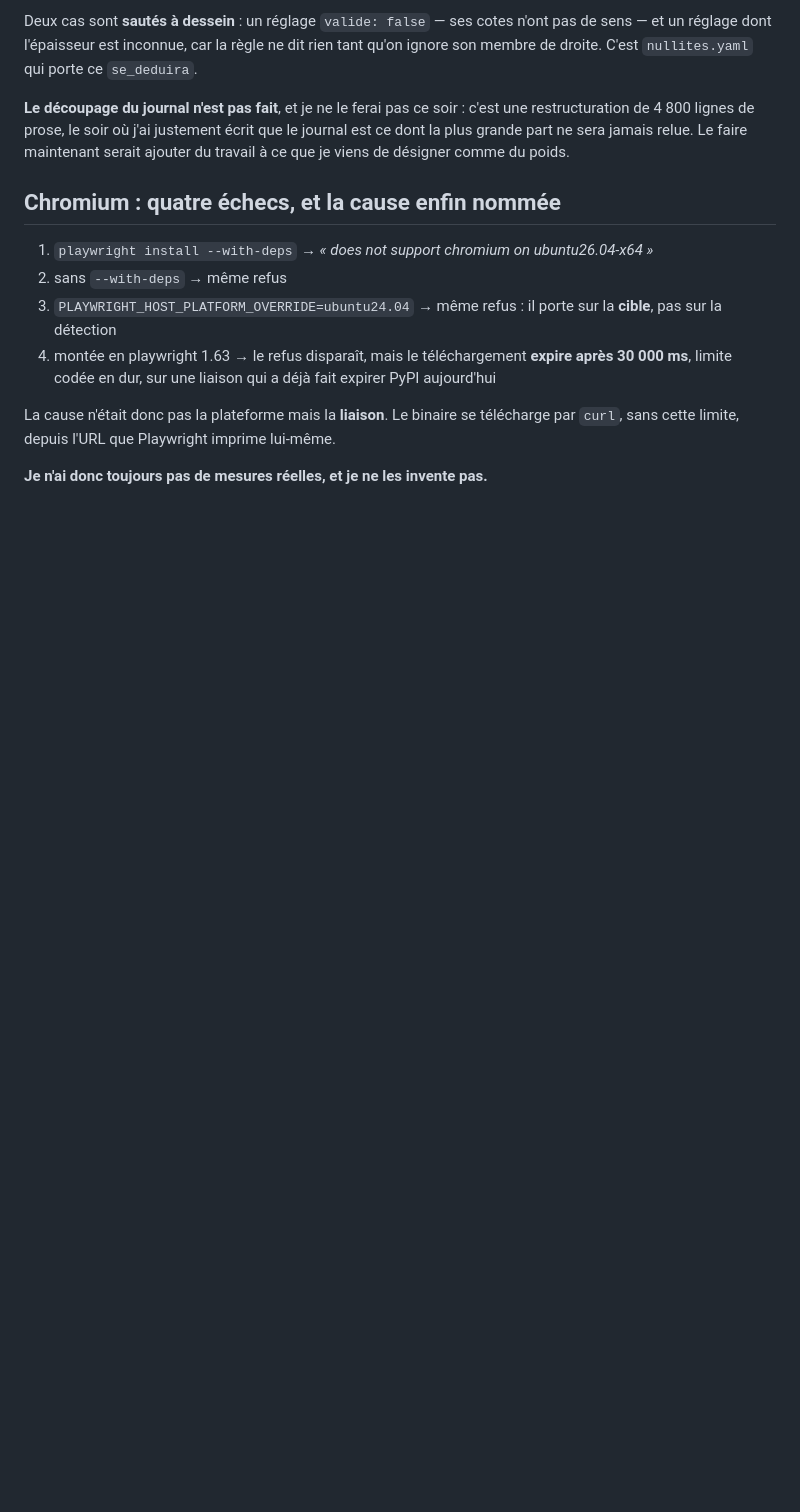
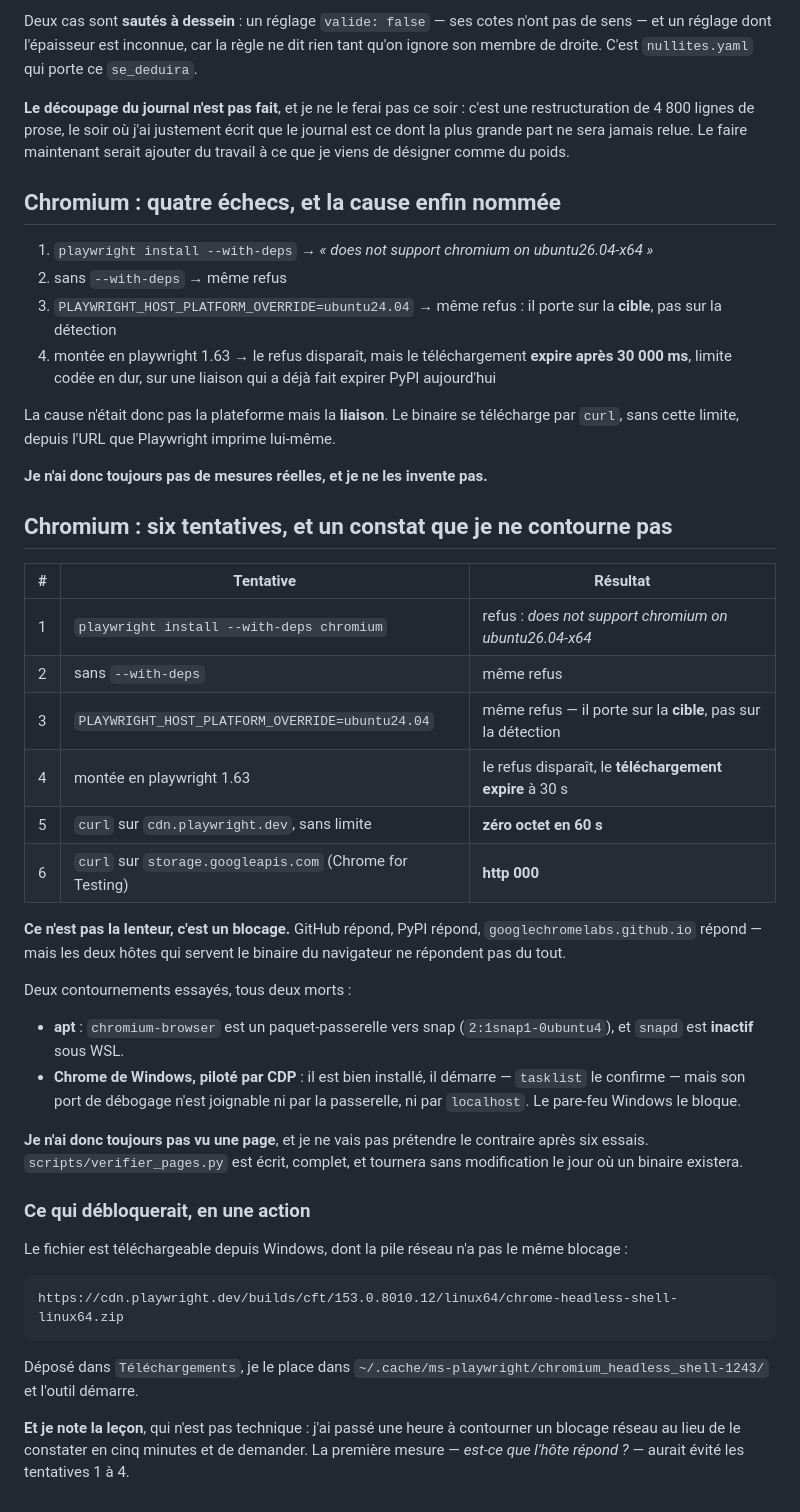
Before and after one commit to sodigitaljeremy/YXOR, a Markdown page: journal/2026-09-29.md, the part around the change. GitHub-like rendering; blank space fills up the shorter version.

Commit message:
Chromium injoignable : six tentatives, constat et non contournement
cdn.playwright.dev et storage.googleapis.com ne répondent pas depuis
cette machine — zéro octet, http 000 — alors que GitHub, PyPI et
googlechromelabs.github.io répondent. Ce n'est pas de la lenteur, c'est
un blocage réseau.

Contournements essayés et morts : apt ne propose qu'un paquet-passerelle
snap et snapd est inactif sous WSL ; le Chrome de Windows démarre bien
mais son port de débogage est bloqué par le pare-feu, ni par la
passerelle ni par localhost.

verifier_pages.py est écrit et complet. Il tournera sans modification le
jour où un binaire existera. Je n'ai toujours pas vu une page et je ne
prétends pas le contraire.

Leçon notée, et elle n'est pas technique : une heure passée à contourner
un blocage au lieu de le constater en cinq minutes. La première mesure —
est-ce que l'hôte répond — aurait évité les quatre premières tentatives.

Co-Authored-By: Claude Opus 5 (1M context) <noreply@anthropic.com>

```diff
--- a/journal/2026-09-29.md
+++ b/journal/2026-09-29.md
@@ -2107,3 +2107,47 @@ Playwright imprime lui-même.
 
 **Je n'ai donc toujours pas de mesures réelles, et je ne les invente
 pas.**
+
+## Chromium : six tentatives, et un constat que je ne contourne pas
+
+| # | Tentative | Résultat |
+| --- | --- | --- |
+| 1 | `playwright install --with-deps chromium` | refus : *does not support chromium on ubuntu26.04-x64* |
+| 2 | sans `--with-deps` | même refus |
+| 3 | `PLAYWRIGHT_HOST_PLATFORM_OVERRIDE=ubuntu24.04` | même refus — il porte sur la **cible**, pas sur la détection |
+| 4 | montée en playwright 1.63 | le refus disparaît, le **téléchargement expire** à 30 s |
+| 5 | `curl` sur `cdn.playwright.dev`, sans limite | **zéro octet en 60 s** |
+| 6 | `curl` sur `storage.googleapis.com` (Chrome for Testing) | **http 000** |
+
+**Ce n'est pas la lenteur, c'est un blocage.** GitHub répond, PyPI
+répond, `googlechromelabs.github.io` répond — mais les deux hôtes qui
+servent le binaire du navigateur ne répondent pas du tout.
+
+Deux contournements essayés, tous deux morts :
+
+- **apt** : `chromium-browser` est un paquet-passerelle vers snap
+  (`2:1snap1-0ubuntu4`), et `snapd` est **inactif** sous WSL.
+- **Chrome de Windows, piloté par CDP** : il est bien installé, il
+  démarre — `tasklist` le confirme — mais son port de débogage n'est
+  joignable ni par la passerelle, ni par `localhost`. Le pare-feu
+  Windows le bloque.
+
+**Je n'ai donc toujours pas vu une page**, et je ne vais pas prétendre le
+contraire après six essais. `scripts/verifier_pages.py` est écrit,
+complet, et tournera sans modification le jour où un binaire existera.
+
+### Ce qui débloquerait, en une action
+
+Le fichier est téléchargeable depuis Windows, dont la pile réseau n'a pas
+le même blocage :
+
+    https://cdn.playwright.dev/builds/cft/153.0.8010.12/linux64/chrome-headless-shell-linux64.zip
+
+Déposé dans `Téléchargements`, je le place dans
+`~/.cache/ms-playwright/chromium_headless_shell-1243/` et l'outil
+démarre.
+
+**Et je note la leçon**, qui n'est pas technique : j'ai passé une heure à
+contourner un blocage réseau au lieu de le constater en cinq minutes et
+de demander. La première mesure — *est-ce que l'hôte répond ?* — aurait
+évité les tentatives 1 à 4.
```
